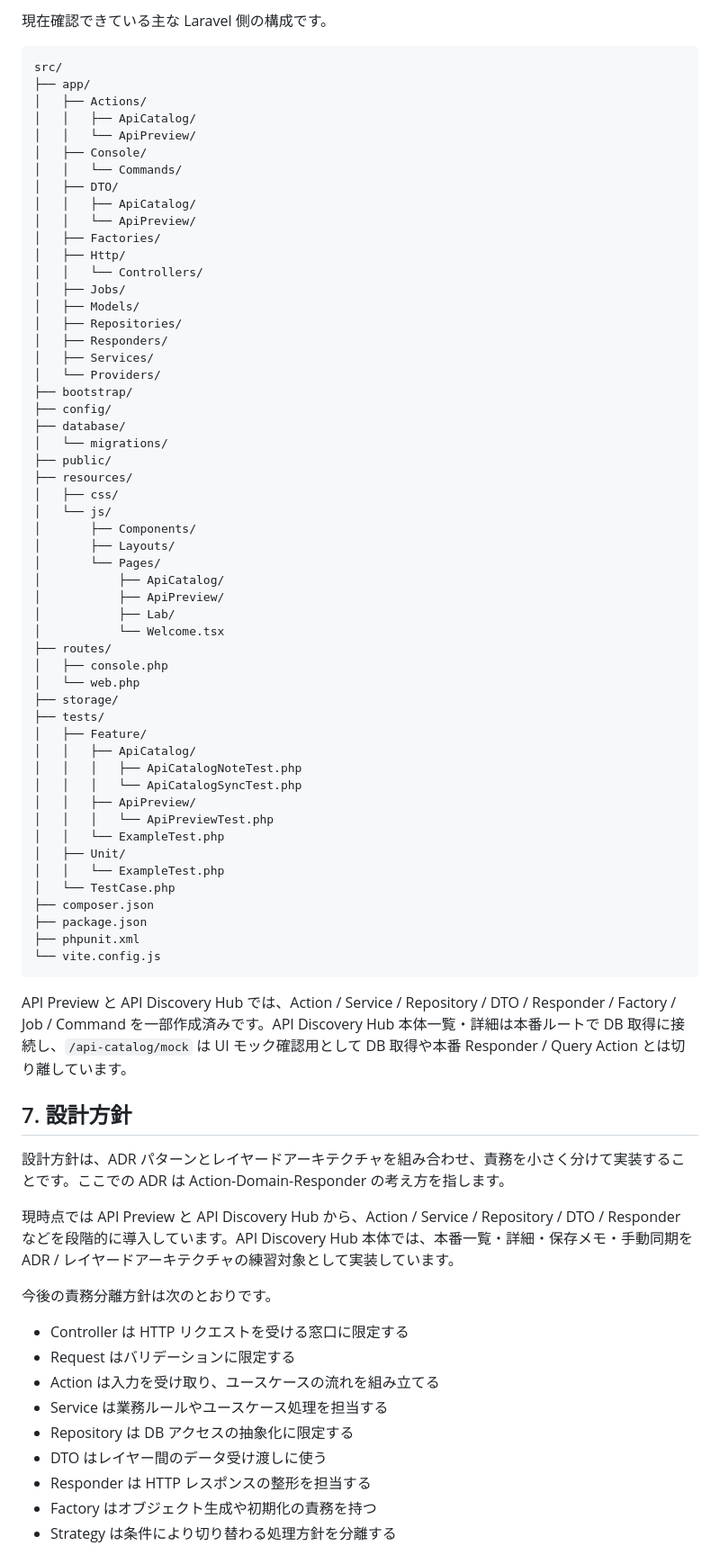
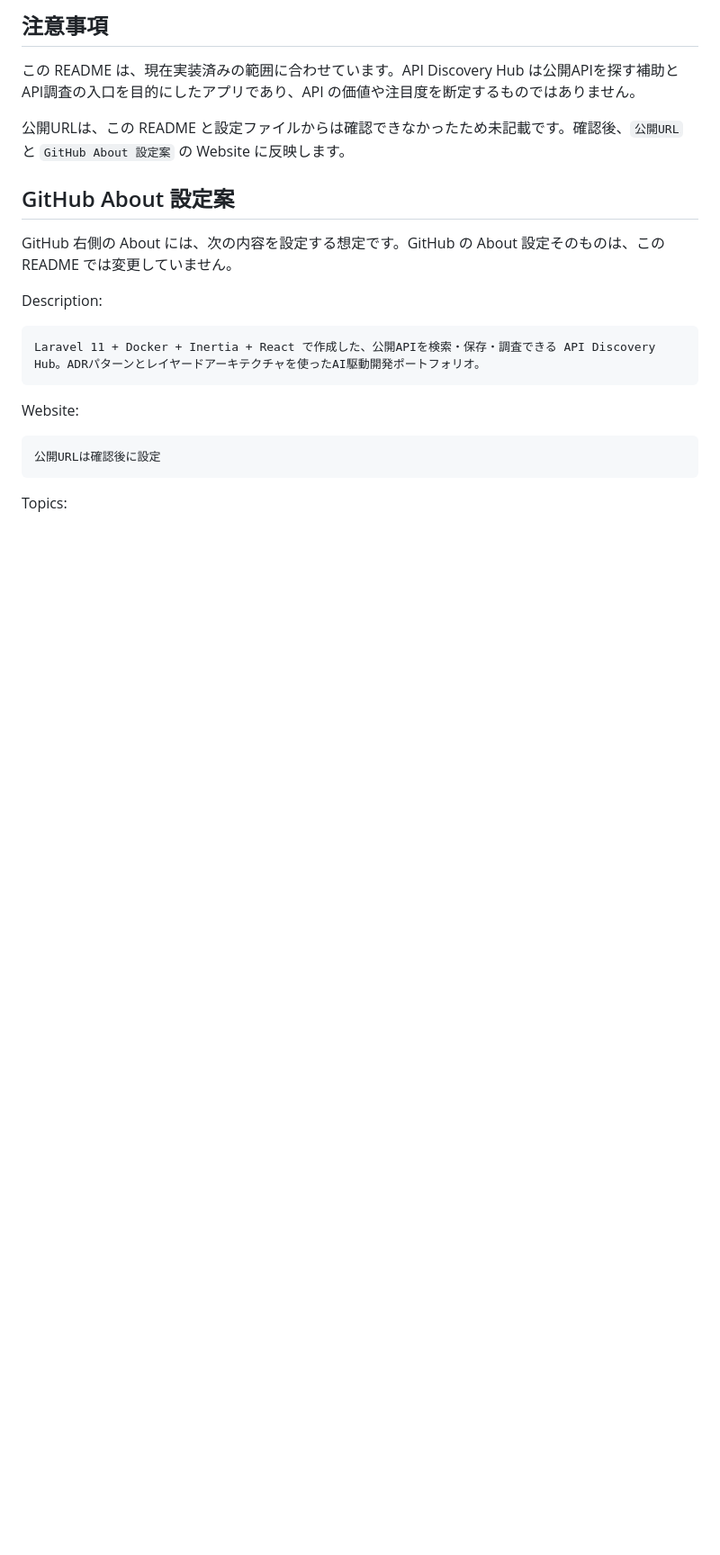
Before and after one commit to Ryosuke-Shigi/codex-practice001, a Markdown page: README.md, the part around one of its changes. Shown at 90% size. Rendered like a GitHub page; blank space fills up the shorter version.

Commit message:
docs: organize portfolio README

````diff
--- a/README.md
+++ b/README.md
@@ -117,79 +198,25 @@ docker compose run --rm npm install
 
-現在確認できている主な Laravel 側の構成です。
+## 注意事項
+
+この README は、現在実装済みの範囲に合わせています。API Discovery Hub は公開APIを探す補助とAPI調査の入口を目的にしたアプリであり、API の価値や注目度を断定するものではありません。
+
+公開URLは、この README と設定ファイルからは確認できなかったため未記載です。確認後、`公開URL` と `GitHub About 設定案` の Website に反映します。
+
+## GitHub About 設定案
+
+GitHub 右側の About には、次の内容を設定する想定です。GitHub の About 設定そのものは、この README では変更していません。
+
+Description:
 
 ```text
-src/
-├── app/
-│   ├── Actions/
-│   │   ├── ApiCatalog/
-│   │   └── ApiPreview/
-│   ├── Console/
-│   │   └── Commands/
-│   ├── DTO/
-│   │   ├── ApiCatalog/
-│   │   └── ApiPreview/
-│   ├── Factories/
-│   ├── Http/
-│   │   └── Controllers/
-│   ├── Jobs/
-│   ├── Models/
-│   ├── Repositories/
-│   ├── Responders/
-│   ├── Services/
-│   └── Providers/
-├── bootstrap/
-├── config/
-├── database/
-│   └── migrations/
-├── public/
-├── resources/
-│   ├── css/
-│   └── js/
-│       ├── Components/
-│       ├── Layouts/
-│       └── Pages/
-│           ├── ApiCatalog/
-│           ├── ApiPreview/
-│           ├── Lab/
-│           └── Welcome.tsx
-├── routes/
-│   ├── console.php
-│   └── web.php
-├── storage/
-├── tests/
-│   ├── Feature/
-│   │   ├── ApiCatalog/
-│   │   │   ├── ApiCatalogNoteTest.php
-│   │   │   └── ApiCatalogSyncTest.php
-│   │   ├── ApiPreview/
-│   │   │   └── ApiPreviewTest.php
-│   │   └── ExampleTest.php
-│   ├── Unit/
-│   │   └── ExampleTest.php
-│   └── TestCase.php
-├── composer.json
-├── package.json
-├── phpunit.xml
-└── vite.config.js
+Laravel 11 + Docker + Inertia + React で作成した、公開APIを検索・保存・調査できる API Discovery Hub。ADRパターンとレイヤードアーキテクチャを使ったAI駆動開発ポートフォリオ。
 ```
 
-API Preview と API Discovery Hub では、Action / Service / Repository / DTO / Responder / Factory / Job / Command を一部作成済みです。API Discovery Hub 本体一覧・詳細は本番ルートで DB 取得に接続し、`/api-catalog/mock` は UI モック確認用として DB 取得や本番 Responder / Query Action とは切り離しています。
+Website:
 
-## 7. 設計方針
+```text
+公開URLは確認後に設定
+```
 
-設計方針は、ADR パターンとレイヤードアーキテクチャを組み合わせ、責務を小さく分けて実装することです。ここでの ADR は Action-Domain-Responder の考え方を指します。
+Topics:
 
-現時点では API Preview と API Discovery Hub から、Action / Service / Repository / DTO / Responder などを段階的に導入しています。API Discovery Hub 本体では、本番一覧・詳細・保存メモ・手動同期を ADR / レイヤードアーキテクチャの練習対象として実装しています。
-
-今後の責務分離方針は次のとおりです。
-
-- Controller は HTTP リクエストを受ける窓口に限定する
-- Request はバリデーションに限定する
-- Action は入力を受け取り、ユースケースの流れを組み立てる
-- Service は業務ルールやユースケース処理を担当する
-- Repository は DB アクセスの抽象化に限定する
-- DTO はレイヤー間のデータ受け渡しに使う
-- Responder は HTTP レスポンスの整形を担当する
-- Factory はオブジェクト生成や初期化の責務を持つ
-- Strategy は条件により切り替わる処理方針を分離する
-
````
Also changed, not shown: other parts of README.md (+173 -177 lines).
